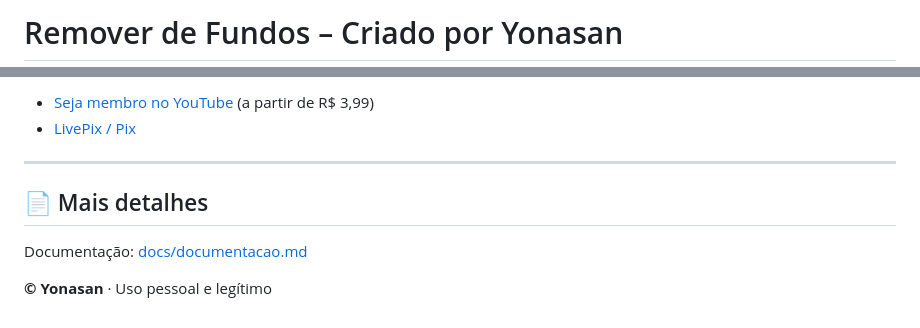
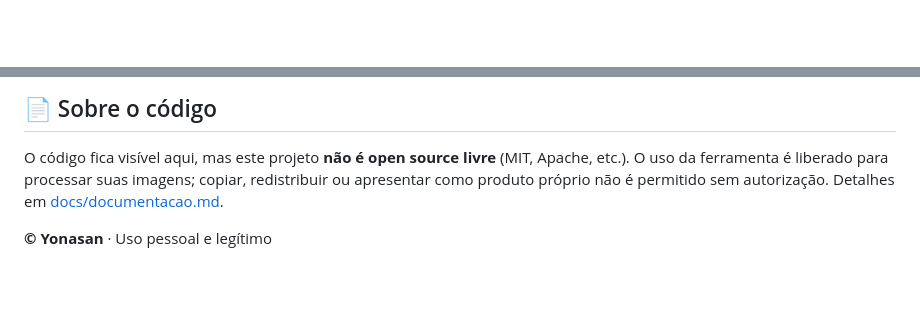
Before and after one commit to yonasanerihhi/yonasan-removedor-de-fundos, a Markdown page: README.md, 2 parts joined by grey strips. Drawn GitHub-style; blank space fills up the shorter version.

```diff
--- a/README.md
+++ b/README.md
@@ -1,2 +1,2 @@
-# Remover de Fundos – Criado por Yonasan
+<div align="center">
 
@@ -43,11 +79,6 @@ A ferramenta continua grátis. Se quiser apoiar:
 
-- [Seja membro no YouTube](https://www.youtube.com/@YonasanErihhi/join) (a partir de R$ 3,99)
-- [LivePix / Pix](https://livepix.gg/yonasan)
+## 📄 Sobre o código
 
----
-
-## 📄 Mais detalhes
-
-Documentação: [docs/documentacao.md](docs/documentacao.md)
+O código fica visível aqui, mas este projeto **não é open source livre** (MIT, Apache, etc.). O uso da ferramenta é liberado para processar suas imagens; copiar, redistribuir ou apresentar como produto próprio não é permitido sem autorização. Detalhes em [docs/documentacao.md](docs/documentacao.md).
 
 **© Yonasan** · Uso pessoal e legítimo
```
Also changed, not shown: other parts of README.md (+57 -21 lines), docs/documentacao.md (+15 -3 lines), img/exemplo-site.jpg (added), img/yona-membro.jpg, img/yona-pix.jpg, 8 other files.
